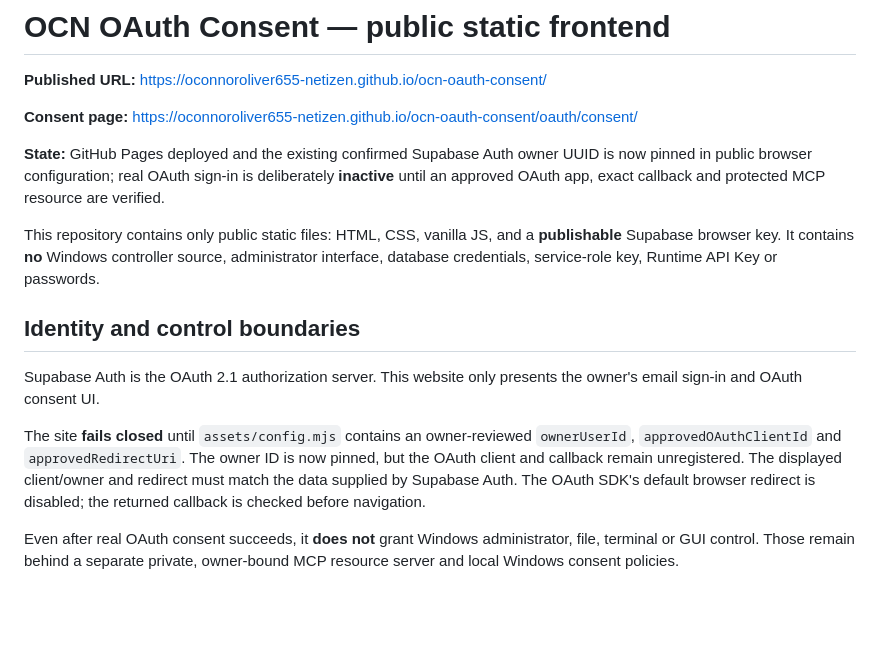
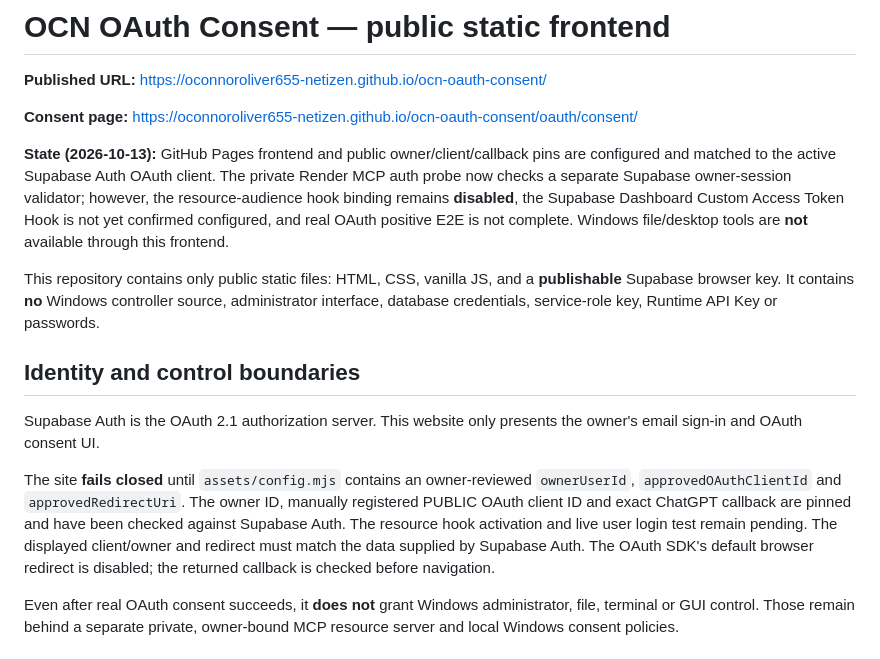
Before and after one commit to oconnoroliver655-netizen/ocn-oauth-consent, a Markdown page: README.md, the part around the change. Rendered like a GitHub page; blank space fills up the shorter version.

Commit message:
docs(oauth): reflect real client callback and remaining hook activation gate

```diff
--- a/README.md
+++ b/README.md
@@ -4,7 +4,7 @@
 
 **Consent page:** https://oconnoroliver655-netizen.github.io/ocn-oauth-consent/oauth/consent/
 
-**State:** GitHub Pages deployed and the existing confirmed Supabase Auth owner UUID is now pinned in public browser configuration; real OAuth sign-in is deliberately **inactive** until an approved OAuth app, exact callback and protected MCP resource are verified.
+**State (2026-10-13):** GitHub Pages frontend and public owner/client/callback pins are configured and matched to the active Supabase Auth OAuth client. The private Render MCP auth probe now checks a separate Supabase owner-session validator; however, the resource-audience hook binding remains **disabled**, the Supabase Dashboard Custom Access Token Hook is not yet confirmed configured, and real OAuth positive E2E is not complete. Windows file/desktop tools are **not** available through this frontend.
 
 This repository contains only public static files: HTML, CSS, vanilla JS, and a **publishable** Supabase browser key. It contains **no** Windows controller source, administrator interface, database credentials, service-role key, Runtime API Key or passwords.
 
@@ -12,7 +12,7 @@ This repository contains only public static files: HTML, CSS, vanilla JS, and a
 
 Supabase Auth is the OAuth 2.1 authorization server. This website only presents the owner's email sign-in and OAuth consent UI.
 
-The site **fails closed** until `assets/config.mjs` contains an owner-reviewed `ownerUserId`, `approvedOAuthClientId` and `approvedRedirectUri`. The owner ID is now pinned, but the OAuth client and callback remain unregistered. The displayed client/owner and redirect must match the data supplied by Supabase Auth. The OAuth SDK's default browser redirect is disabled; the returned callback is checked before navigation.
+The site **fails closed** until `assets/config.mjs` contains an owner-reviewed `ownerUserId`, `approvedOAuthClientId` and `approvedRedirectUri`. The owner ID, manually registered PUBLIC OAuth client ID and exact ChatGPT callback are pinned and have been checked against Supabase Auth. The resource hook activation and live user login test remain pending. The displayed client/owner and redirect must match the data supplied by Supabase Auth. The OAuth SDK's default browser redirect is disabled; the returned callback is checked before navigation.
 
 Even after real OAuth consent succeeds, it **does not** grant Windows administrator, file, terminal or GUI control. Those remain behind a separate private, owner-bound MCP resource server and local Windows consent policies.
 
```
